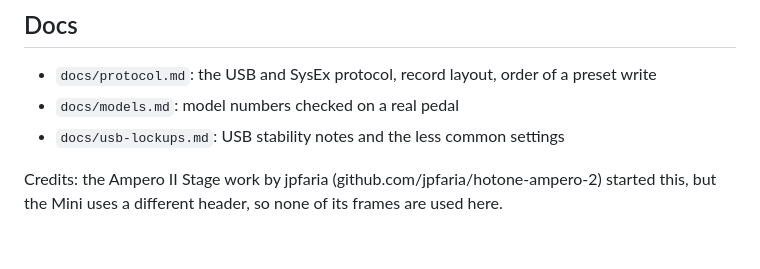
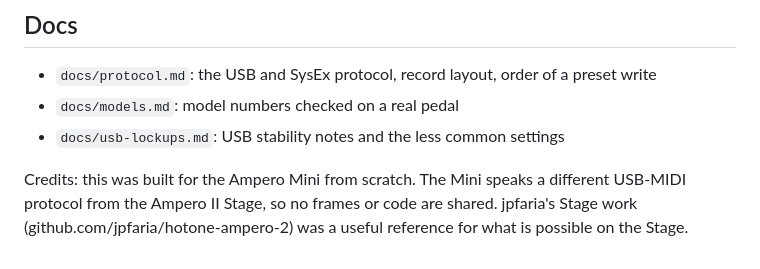
Before and after one commit to dhrandy/ampero-bridge, a Markdown page: README.md, the part around the change. Drawn GitHub-style.

Commit message:
Docs: credits say the bridge was built for the Mini from scratch

```diff
--- a/README.md
+++ b/README.md
@@ -217,5 +217,7 @@ captured from the editor and the pedal.
 * `docs/models.md`: model numbers checked on a real pedal
 * `docs/usb-lockups.md`: USB stability notes and the less common settings
 
-Credits: the Ampero II Stage work by jpfaria (github.com/jpfaria/hotone-ampero-2)
-started this, but the Mini uses a different header, so none of its frames are used here.
+Credits: this was built for the Ampero Mini from scratch. The Mini speaks a
+different USB-MIDI protocol from the Ampero II Stage, so no frames or code are
+shared. jpfaria's Stage work (github.com/jpfaria/hotone-ampero-2) was a useful
+reference for what is possible on the Stage.
```
